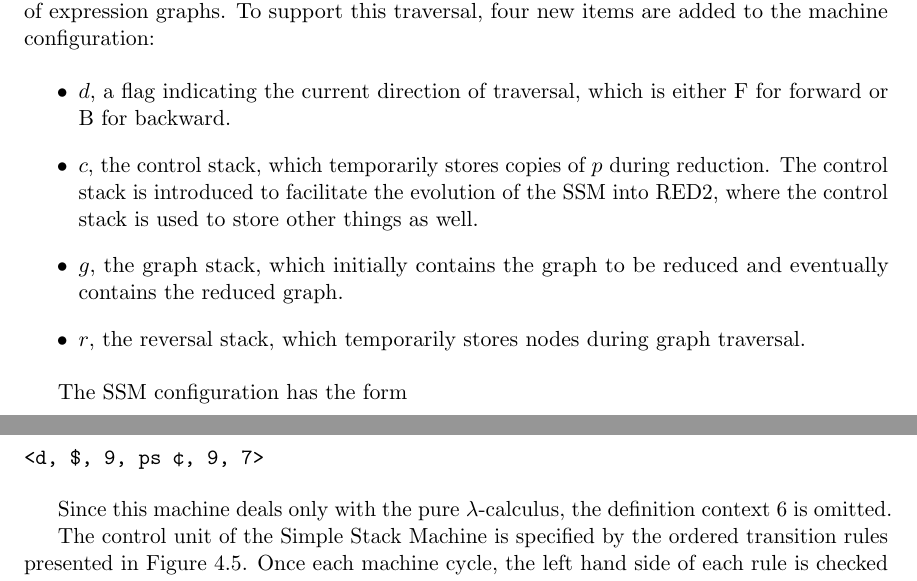
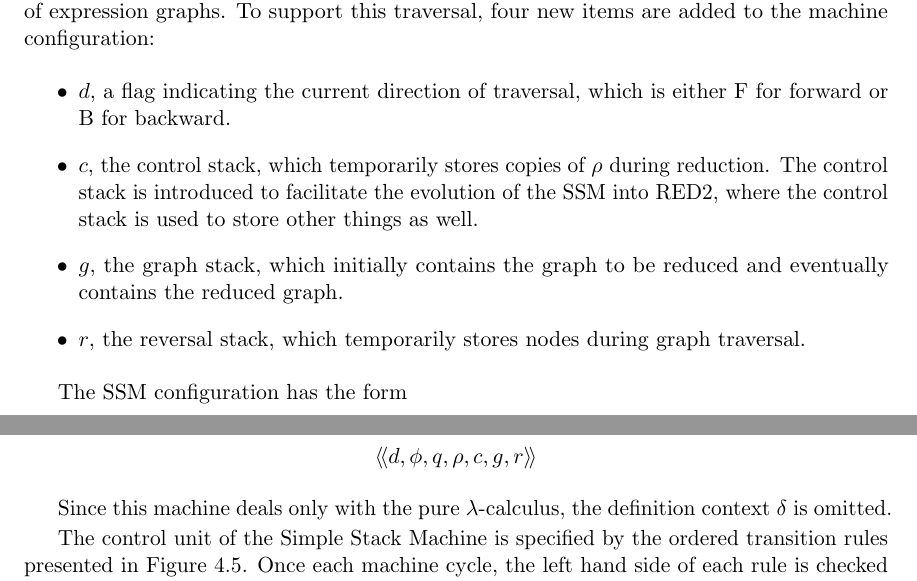
Before and after one commit to billiegoose/asgard, a LaTeX thesis (thesis-transcription/src/main.tex, which reads thesis-transcription/src/chapters/chapter4.tex): two parts of pages 48 and 49 of 121, joined at a grey line, cut so that both start at the same text. Compiled offline with pdfLaTeX.

Commit message:
Correct Chapter 4 SSM configuration transcription

```diff
--- a/thesis-transcription/src/chapters/chapter4.tex
+++ b/thesis-transcription/src/chapters/chapter4.tex
@@ -81,7 +81,7 @@ machine configuration:
 \begin{itemize}
 \item \(d\), a flag indicating the current direction of traversal, which is either
 F for forward or B for backward.
-\item \(c\), the control stack, which temporarily stores copies of \(p\) during
+\item \(c\), the control stack, which temporarily stores copies of \(\rho\) during
 reduction. The control stack is introduced to facilitate the evolution of the SSM
 into RED2, where the control stack is used to store other things as well.
 \item \(g\), the graph stack, which initially contains the graph to be reduced and
@@ -92,11 +92,12 @@ traversal.
 
 The SSM configuration has the form
 
-\begin{verbatim}
-<d, $, 9, ps ¢, 9, 7>
-\end{verbatim}
-
-Since this machine deals only with the pure \lambdacalculus{}, the definition context 6 is omitted.
+\[
+\langle\!\langle d,\phi,q,\rho,c,g,r\rangle\!\rangle
+\]
+
+Since this machine deals only with the pure \lambdacalculus{}, the definition
+context \(\delta\) is omitted.
 
 The control unit of the Simple Stack Machine is specified by the ordered transition rules presented in Figure 4.5. Once each machine cycle, the left hand side of each rule is checked in the order presented to see if it matches the current machine configuration; if so, the current configuration is modified to match the right hand side of the rule and the machine advances to the next cycle. The only parts of the graph visible to the control unit are the nodes at the top of the p and r stacks.
 
```
Also changed, not shown: thesis-transcription/src/chapters/chapter4.tex (2 more changed lines).
